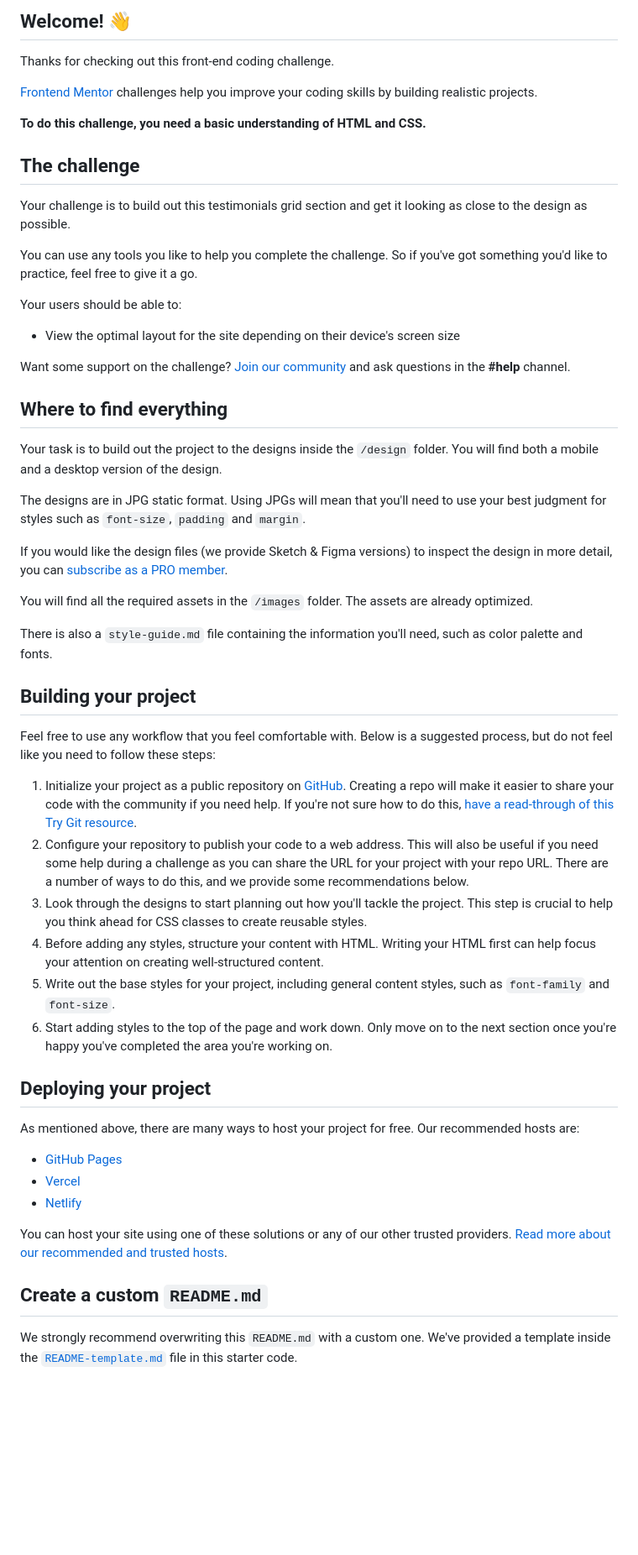
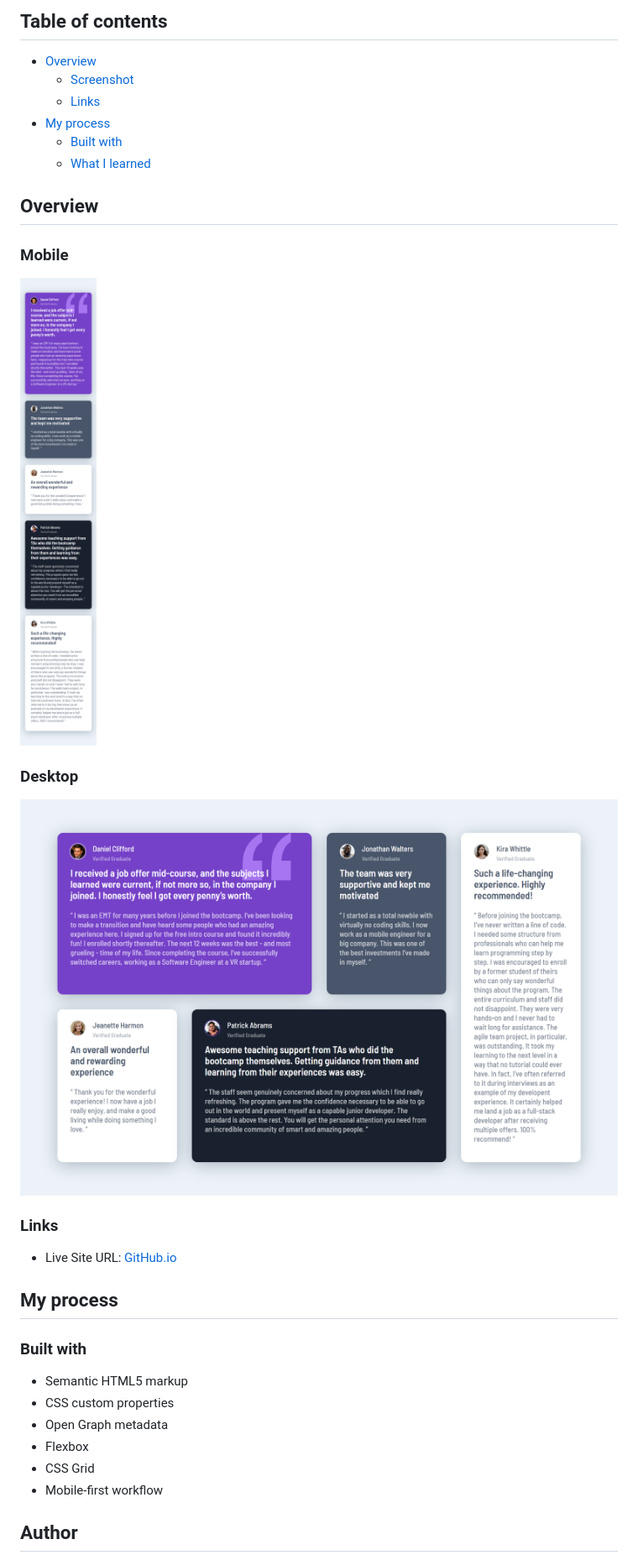
Before and after one commit to alchrdev/testimonials-grid-section, a Markdown page: README.md, the part around the change printed below. Shown: that part at 84% size. Drawn GitHub-style; pictures changed too: src/images/scn-testimonials-grid-desktop.png (added), src/images/scn-testimonials-grid-mobile.png (added); blank space fills up the shorter version.

Commit message:
docs: update README with project details and screenshots

```diff
--- a/README.md
+++ b/README.md
@@ -4,58 +4,38 @@
 
-## Welcome! 👋
+## Table of contents
 
-Thanks for checking out this front-end coding challenge.
+- [Overview](#overview)
+  - [Screenshot](#screenshot)
+  - [Links](#links)
+- [My process](#my-process)
+  - [Built with](#built-with)
+  - [What I learned](#what-i-learned)
 
-[Frontend Mentor](https://www.frontendmentor.io) challenges help you improve your coding skills by building realistic projects.
 
-**To do this challenge, you need a basic understanding of HTML and CSS.**
+## Overview
 
-## The challenge
+### Mobile
 
-Your challenge is to build out this testimonials grid section and get it looking as close to the design as possible.
+![Mobile View](./src/images/scn-testimonials-grid-mobile.png)
 
-You can use any tools you like to help you complete the challenge. So if you've got something you'd like to practice, feel free to give it a go.
+### Desktop
 
-Your users should be able to:
+![Desktop View](./src/images/scn-testimonials-grid-desktop.png)
 
-- View the optimal layout for the site depending on their device's screen size
+### Links
 
-Want some support on the challenge? [Join our community](https://www.frontendmentor.io/community) and ask questions in the **#help** channel.
+- Live Site URL: [GitHub.io](https://alchrdev.github.io/testimonials-grid-section/)
 
-## Where to find everything
+## My process
 
-Your task is to build out the project to the designs inside the `/design` folder. You will find both a mobile and a desktop version of the design.
+### Built with
 
-The designs are in JPG static format. Using JPGs will mean that you'll need to use your best judgment for styles such as `font-size`, `padding` and `margin`.
+- Semantic HTML5 markup
+- CSS custom properties
+- Open Graph metadata
+- Flexbox
+- CSS Grid
+- Mobile-first workflow
 
-If you would like the design files (we provide Sketch & Figma versions) to inspect the design in more detail, you can [subscribe as a PRO member](https://www.frontendmentor.io/pro).
+## Author
 
-You will find all the required assets in the `/images` folder. The assets are already optimized.
-
-There is also a `style-guide.md` file containing the information you'll need, such as color palette and fonts.
-
-## Building your project
-
-Feel free to use any workflow that you feel comfortable with. Below is a suggested process, but do not feel like you need to follow these steps:
-
-1. Initialize your project as a public repository on [GitHub](https://github.com/). Creating a repo will make it easier to share your code with the community if you need help. If you're not sure how to do this, [have a read-through of this Try Git resource](https://try.github.io/).
-2. Configure your repository to publish your code to a web address. This will also be useful if you need some help during a challenge as you can share the URL for your project with your repo URL. There are a number of ways to do this, and we provide some recommendations below.
-3. Look through the designs to start planning out how you'll tackle the project. This step is crucial to help you think ahead for CSS classes to create reusable styles.
-4. Before adding any styles, structure your content with HTML. Writing your HTML first can help focus your attention on creating well-structured content.
-5. Write out the base styles for your project, including general content styles, such as `font-family` and `font-size`.
-6. Start adding styles to the top of the page and work down. Only move on to the next section once you're happy you've completed the area you're working on.
-
-## Deploying your project
-
-As mentioned above, there are many ways to host your project for free. Our recommended hosts are:
-
-- [GitHub Pages](https://pages.github.com/)
-- [Vercel](https://vercel.com/)
-- [Netlify](https://www.netlify.com/)
-
-You can host your site using one of these solutions or any of our other trusted providers. [Read more about our recommended and trusted hosts](https://medium.com/frontend-mentor/frontend-mentor-trusted-hosting-providers-bf000dfebe).
-
-## Create a custom `README.md`
-
-We strongly recommend overwriting this `README.md` with a custom one. We've provided a template inside the [`README-template.md`](./README-template.md) file in this starter code.
-
```
Also changed, not shown: other parts of README.md (+3 -31 lines).
